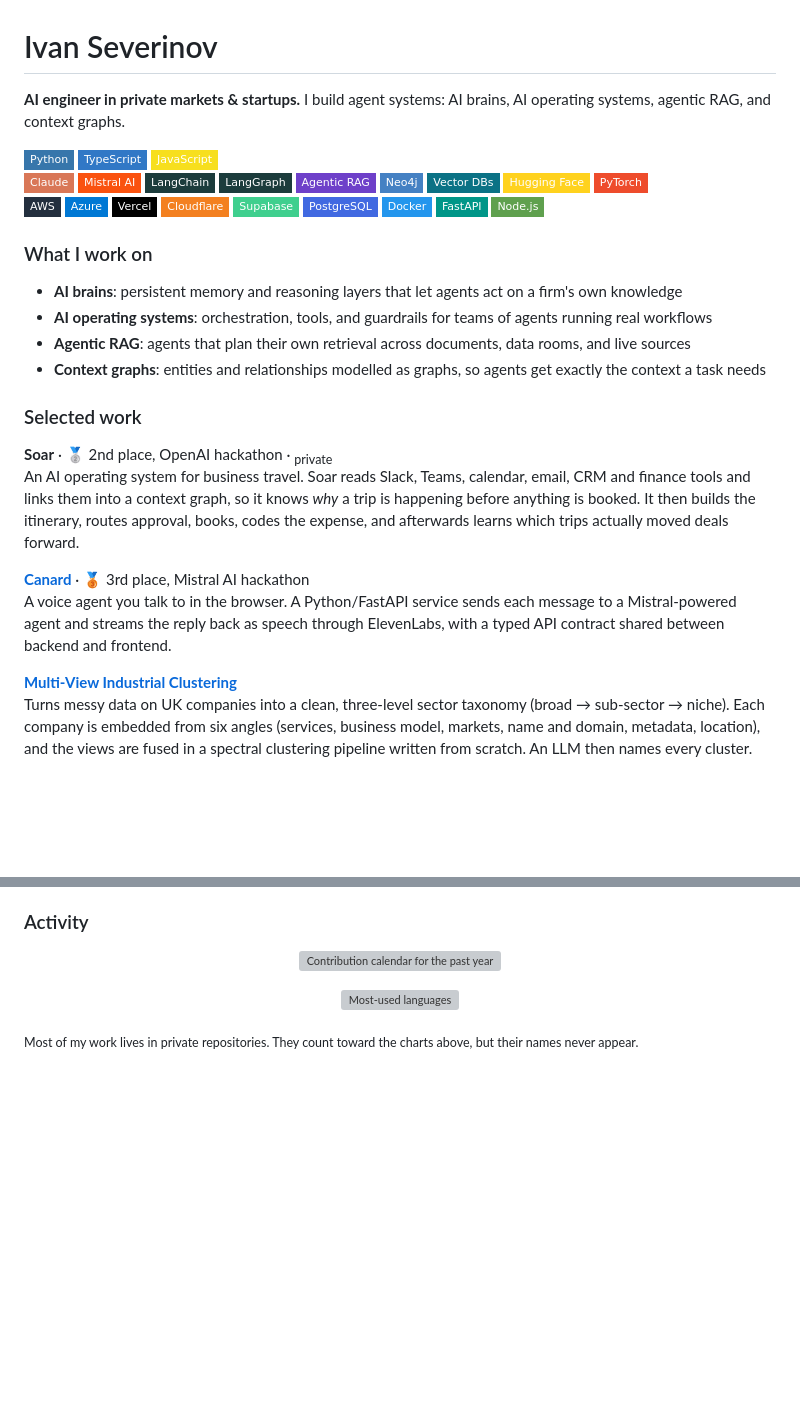
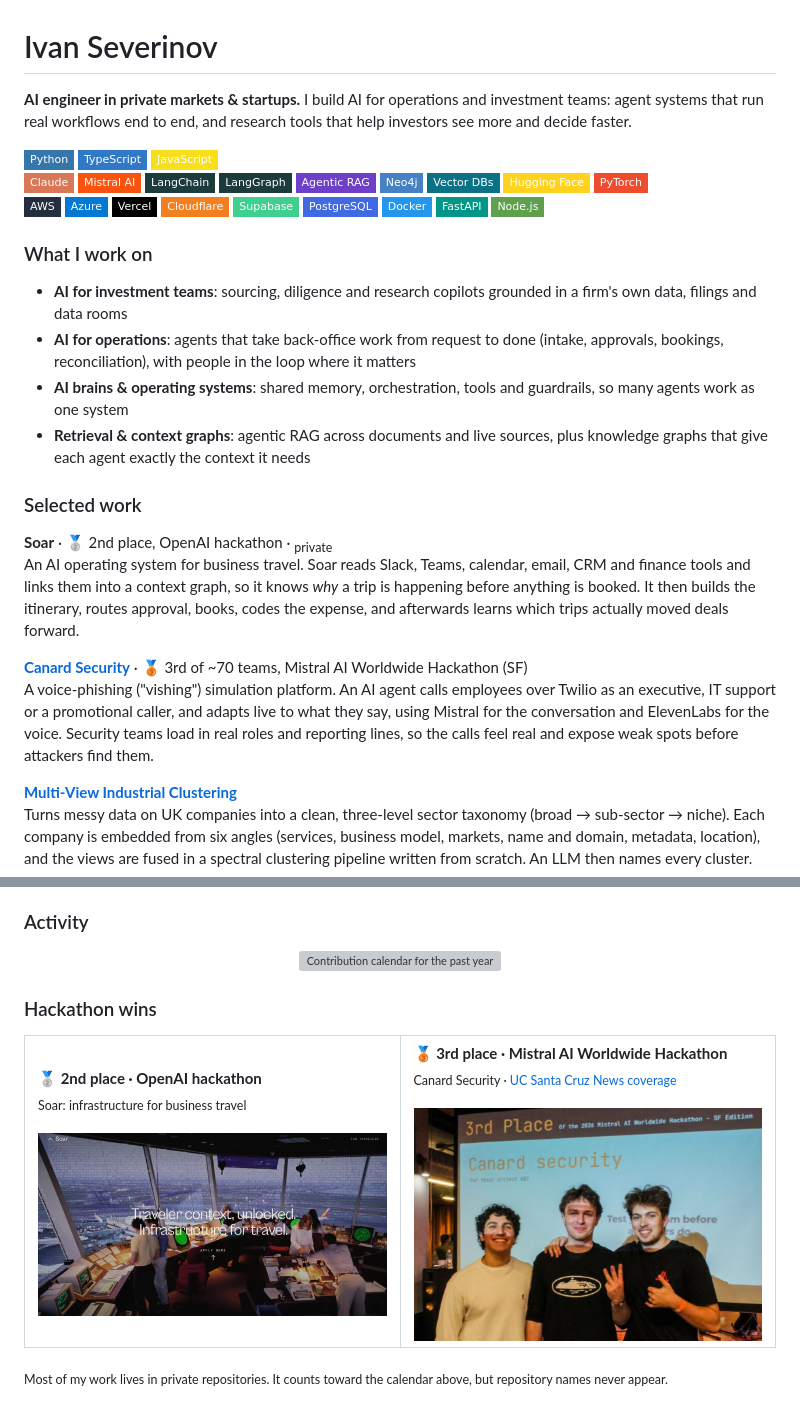
Before and after one commit to yoitsmeivn/yoitsmeivn, a Markdown page: README.md, 2 parts joined by grey strips. Rendered like a GitHub page; pictures changed too: assets/mistral-3rd-place.jpg (added), assets/soar-openai-2nd-place.jpg (added); badges without logos; blank space fills up the shorter version; grey boxes are pictures that could not be loaded.

Commit message:
Replace languages chart with hackathon wins section
- Side-by-side: Soar (2nd, OpenAI) and Canard Security (3rd, Mistral)
  with photos and the UC Santa Cruz News article link
- Rewrite Canard entry from the article: voice-phishing simulation
- Reframe headline and focus areas around AI for operations and investment
- Drop languages workflow step and SVG

Co-Authored-By: Claude Opus 5.5 <noreply@anthropic.com>

```diff
--- a/README.md
+++ b/README.md
@@ -1,7 +1,7 @@
 <h1 align="left">Ivan Severinov</h1>
 
 <p align="left">
-  <b>AI engineer in private markets &amp; startups.</b> I build agent systems: AI brains, AI operating systems, agentic RAG, and context graphs.
+  <b>AI engineer in private markets &amp; startups.</b> I build AI for operations and investment teams: agent systems that run real workflows end to end, and research tools that help investors see more and decide faster.
 </p>
 
 <p align="left">
@@ -37,18 +37,18 @@
 
 ### What I work on
 
-- **AI brains**: persistent memory and reasoning layers that let agents act on a firm's own knowledge
-- **AI operating systems**: orchestration, tools, and guardrails for teams of agents running real workflows
-- **Agentic RAG**: agents that plan their own retrieval across documents, data rooms, and live sources
-- **Context graphs**: entities and relationships modelled as graphs, so agents get exactly the context a task needs
+- **AI for investment teams**: sourcing, diligence and research copilots grounded in a firm's own data, filings and data rooms
+- **AI for operations**: agents that take back-office work from request to done (intake, approvals, bookings, reconciliation), with people in the loop where it matters
+- **AI brains & operating systems**: shared memory, orchestration, tools and guardrails, so many agents work as one system
+- **Retrieval & context graphs**: agentic RAG across documents and live sources, plus knowledge graphs that give each agent exactly the context it needs
 
 ### Selected work
 
 **Soar** · 🥈 2nd place, OpenAI hackathon · <sub>private</sub><br />
 An AI operating system for business travel. Soar reads Slack, Teams, calendar, email, CRM and finance tools and links them into a context graph, so it knows *why* a trip is happening before anything is booked. It then builds the itinerary, routes approval, books, codes the expense, and afterwards learns which trips actually moved deals forward.
 
-**[Canard](https://github.com/yoitsmeivn/MistralAIHackathon)** · 🥉 3rd place, Mistral AI hackathon<br />
-A voice agent you talk to in the browser. A Python/FastAPI service sends each message to a Mistral-powered agent and streams the reply back as speech through ElevenLabs, with a typed API contract shared between backend and frontend.
+**[Canard Security](https://github.com/yoitsmeivn/MistralAIHackathon)** · 🥉 3rd of ~70 teams, Mistral AI Worldwide Hackathon (SF)<br />
+A voice-phishing ("vishing") simulation platform. An AI agent calls employees over Twilio as an executive, IT support or a promotional caller, and adapts live to what they say, using Mistral for the conversation and ElevenLabs for the voice. Security teams load in real roles and reporting lines, so the calls feel real and expose weak spots before attackers find them.
 
 **[Multi-View Industrial Clustering](https://github.com/yoitsmeivn/Multi-View-Industrial-Clustering-Semantic-Labeling-Pipeline)**<br />
 Turns messy data on UK companies into a clean, three-level sector taxonomy (broad → sub-sector → niche). Each company is embedded from six angles (services, business model, markets, name and domain, metadata, location), and the views are fused in a spectral clustering pipeline written from scratch. An LLM then names every cluster.
@@ -67,8 +67,21 @@ Also: ML coursework from Imperial College London ([neural networks](https://gith
   <img src="metrics.isocalendar.svg" alt="Contribution calendar for the past year" width="480" />
 </p>
 
-<p align="center">
-  <img src="metrics.languages.svg" alt="Most-used languages" />
-</p>
+### Hackathon wins
 
-<sub>Most of my work lives in private repositories. They count toward the charts above, but their names never appear.</sub>
+<table>
+  <tr>
+    <td width="50%" valign="top">
+      <b>🥈 2nd place · OpenAI hackathon</b><br />
+      <sub>Soar: infrastructure for business travel</sub><br /><br />
+      <img src="assets/soar-openai-2nd-place.jpg" alt="Soar landing page: Traveler context, unlocked. Infrastructure for travel." width="100%" />
+    </td>
+    <td width="50%" valign="top">
+      <b>🥉 3rd place · Mistral AI Worldwide Hackathon</b><br />
+      <sub>Canard Security · <a href="https://news.ucsc.edu/2026/03/ucsc-trio-takes-third-at-2026-mistral-ai-hackathon-with-cybersecurity-platform/">UC Santa Cruz News coverage</a></sub><br /><br />
+      <a href="https://news.ucsc.edu/2026/03/ucsc-trio-takes-third-at-2026-mistral-ai-hackathon-with-cybersecurity-platform/"><img src="assets/mistral-3rd-place.jpg" alt="Anthony Lamas, Ivan Severinov and Daniel Perlov on stage after placing 3rd at the 2026 Mistral AI Worldwide Hackathon" width="100%" /></a>
+    </td>
+  </tr>
+</table>
+
+<sub>Most of my work lives in private repositories. It counts toward the calendar above, but repository names never appear.</sub>
```
Also changed, not shown: 2 other files.
